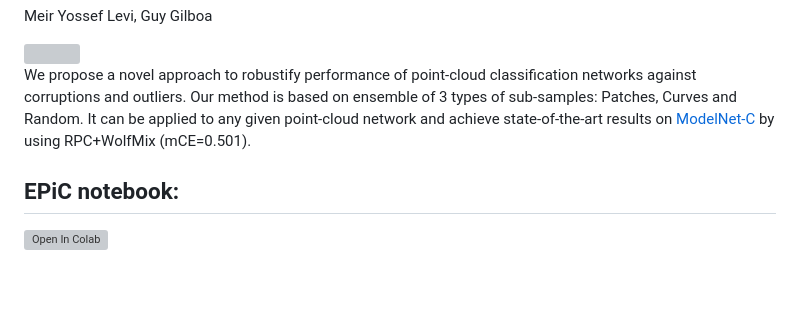
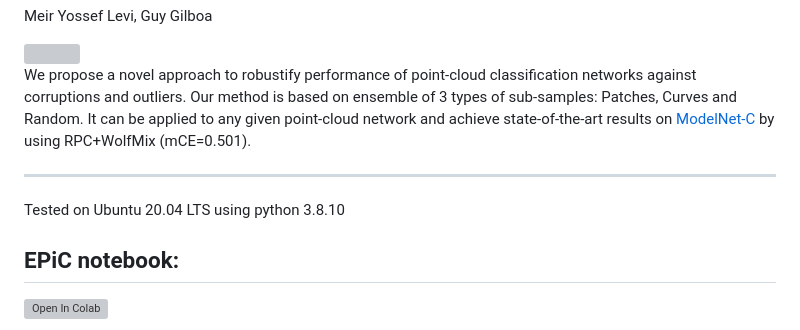
Before and after one commit to yossilevii100/EPiC, a Markdown page: README.md, the part around the change. Rendered like a GitHub page; blank space fills up the shorter version; grey boxes are pictures that could not be loaded.

Commit message:
added python and ubuntu versions

```diff
--- a/README.md
+++ b/README.md
@@ -8,7 +8,8 @@ Meir Yossef Levi, Guy Gilboa
 We propose a novel approach to robustify performance of point-cloud classification networks against corruptions and outliers.
 Our method is based on ensemble of 3 types of sub-samples: Patches, Curves and Random. It can be applied to any given point-cloud network and achieve state-of-the-art results on [ModelNet-C](https://github.com/jiawei-ren/ModelNet-C) by using RPC+WolfMix (mCE=0.501).
 
-
+----
+Tested on Ubuntu 20.04 LTS using python 3.8.10
 ## EPiC notebook:
 [![Open In Colab](https://colab.research.google.com/assets/colab-badge.svg)](https://colab.research.google.com/gist/yossilevii100/ce4cae6c26e7c3d3358c4fb7dda3bec4/untitled5.ipynb)
 ## Get Started
```
